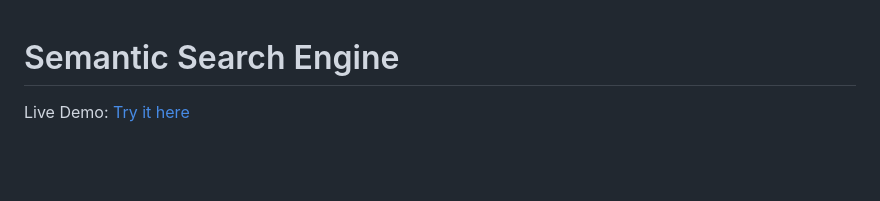
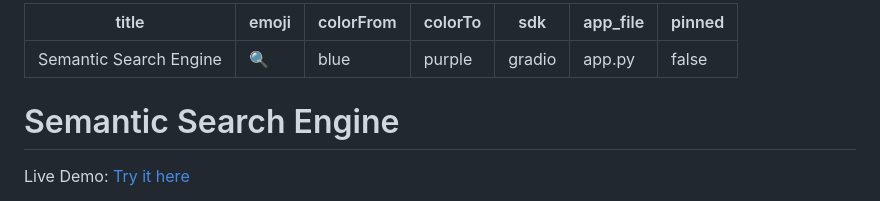
Before and after one commit to Soum-Code/semantic-search-engine, a Markdown page: README.md, the part around the change. GitHub-like rendering; blank space fills up the shorter version.

Commit message:
docs: Add HuggingFace YAML metadata to README

```diff
--- a/README.md
+++ b/README.md
@@ -1,3 +1,13 @@
+---
+title: Semantic Search Engine
+emoji: 🔍
+colorFrom: blue
+colorTo: purple
+sdk: gradio
+app_file: app.py
+pinned: false
+---
+
 # Semantic Search Engine
 
 Live Demo: [Try it here](https://huggingface.co/spaces/Soum25/semantic-search-engine)
```
